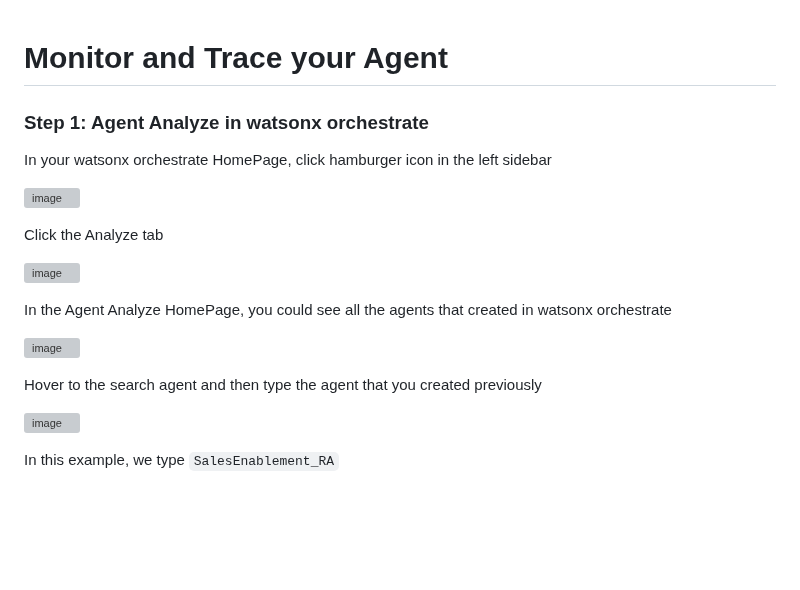
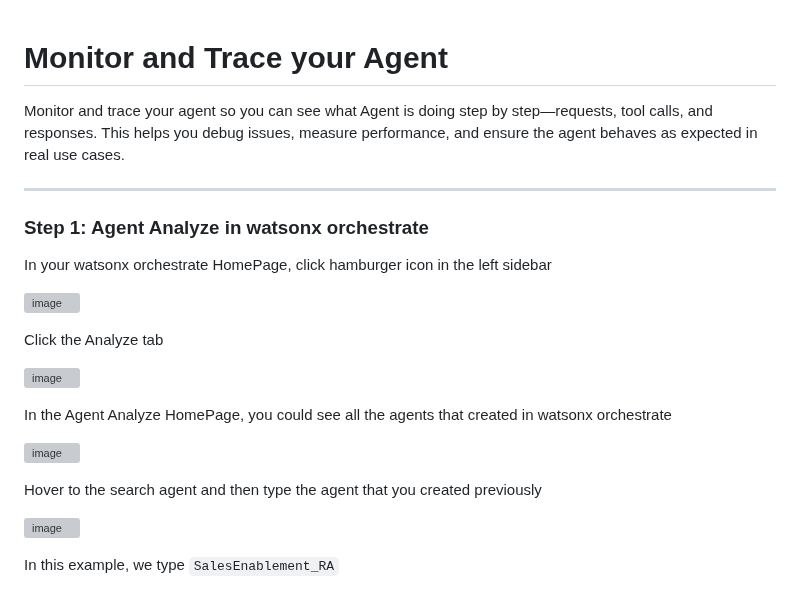
Before and after one commit to Client-Engineering-Indonesia/Workshop-AI-Sales-Assistant, a Markdown page: Lab 2 - Expand the Agent with Multi-Agent Collaboration/5. monitor and trace your agent.md, the part around one of its changes. GitHub-like rendering; blank space fills up the shorter version; grey boxes are pictures that could not be loaded.

```diff
--- a/Lab 2 - Expand the Agent with Multi-Agent Collaboration/5. monitor and trace your agent.md
+++ b/Lab 2 - Expand the Agent with Multi-Agent Collaboration/5. monitor and trace your agent.md
@@ -1,4 +1,8 @@
 # Monitor and Trace your Agent
+
+Monitor and trace your agent so you can see what Agent is doing step by step—requests, tool calls, and responses. This helps you debug issues, measure performance, and ensure the agent behaves as expected in real use cases.
+
+---
 
 ### Step 1: Agent Analyze in watsonx orchestrate
 
```
Also changed, not shown: other parts of Lab 2 - Expand the Agent with Multi-Agent Collaboration/5. monitor and trace your agent.md (+11 -3 lines).
